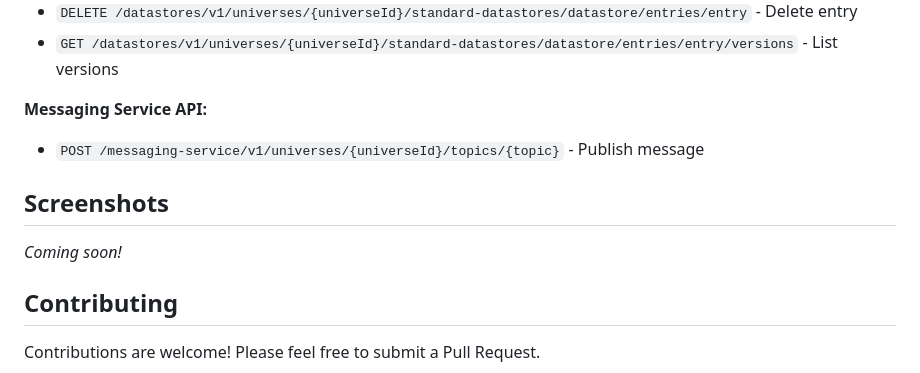
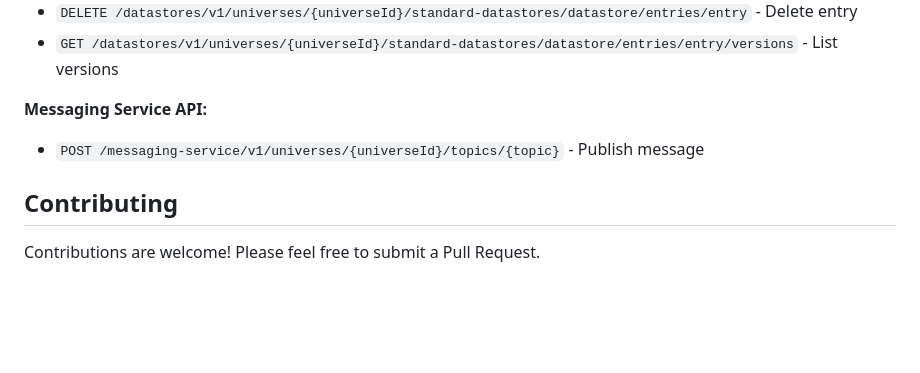
Before and after one commit to LordMerc/External-Datastore-Editor, a Markdown page: README.md, the part around the change. Drawn GitHub-style; blank space fills up the shorter version.

Commit message:
docs: Remove screenshots section from README.

```diff
--- a/README.md
+++ b/README.md
@@ -181,10 +181,6 @@ This application uses the [Roblox Open Cloud APIs](https://create.roblox.com/doc
 
 - `POST /messaging-service/v1/universes/{universeId}/topics/{topic}` - Publish message
 
-## Screenshots
-
-_Coming soon!_
-
 ## Contributing
 
 Contributions are welcome! Please feel free to submit a Pull Request.
```
